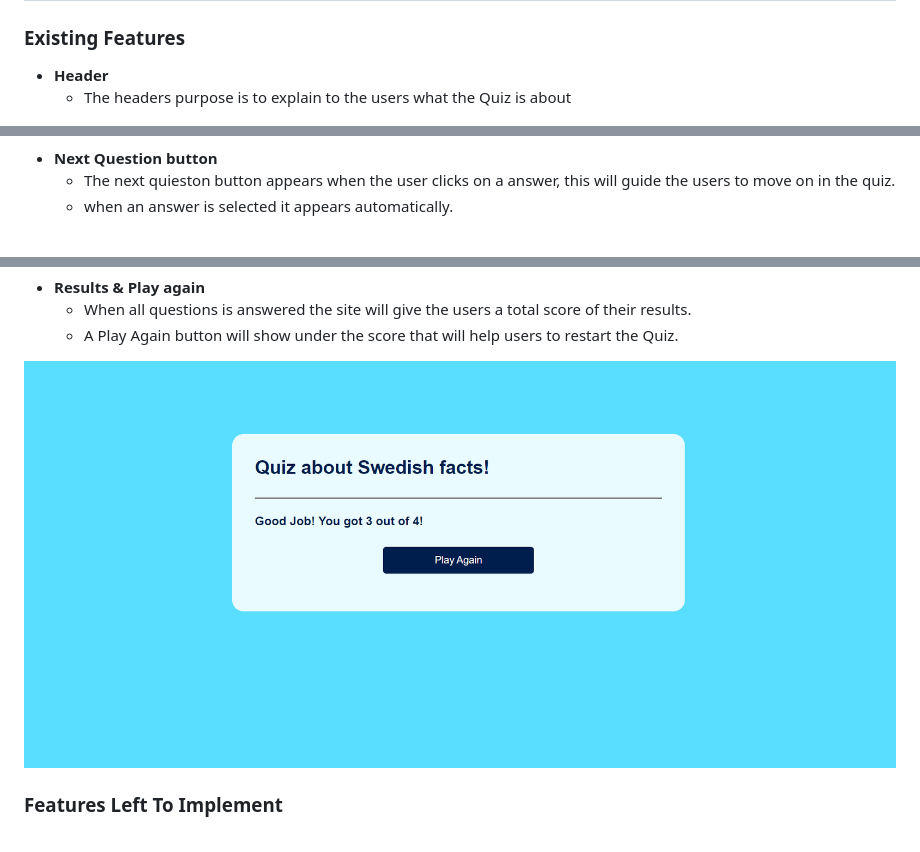
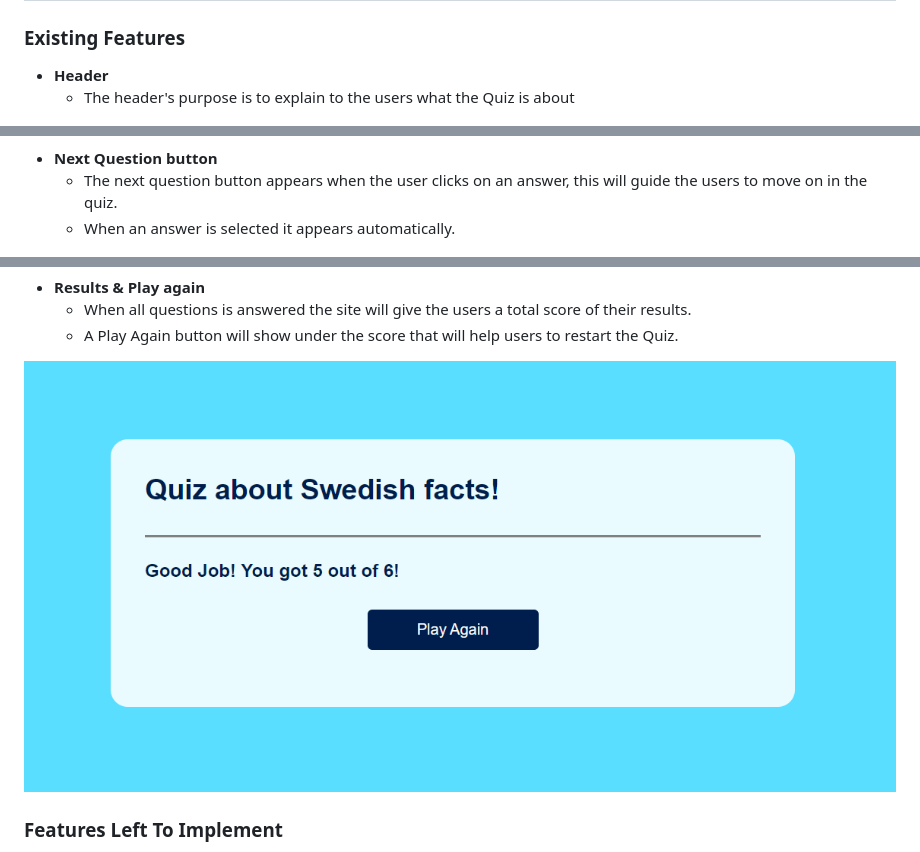
Before and after one commit to Maxwidlundstark/funny-quiz, a Markdown page: README.md, 3 parts joined by grey strips. Drawn GitHub-style; pictures changed too: docs/result page.PNG.

Commit message:
proof reading and adding new image of results

```diff
--- a/README.md
+++ b/README.md
@@ -25,7 +25,7 @@ This site will target both adults and children.
 ### Existing Features
 
 - __Header__
-  - The headers purpose is to explain to the users what the Quiz is about
+  - The header's purpose is to explain to the users what the Quiz is about
 
  ![Header image](https://github.com/Maxwidlundstark/funny-quiz/blob/main/docs/Home%20Header%20webpage.PNG)
 
@@ -53,8 +53,8 @@ This site will target both adults and children.
 ![Incorrect answer image](https://github.com/Maxwidlundstark/funny-quiz/blob/main/docs/incorrect%20answer.PNG)
 
 - __Next Question button__
-  - The next quieston button appears when the user clicks on a answer, this will guide the users to move on in the quiz.
-  - when an answer is selected it appears automatically.
+  - The next question button appears when the user clicks on an answer, this will guide the users to move on in the quiz.
+  - When an answer is selected it appears automatically.
 
 ![Next question image](https://github.com/Maxwidlundstark/funny-quiz/blob/main/docs/next-question.PNG)
 
```
Also changed, not shown: other parts of README.md (+1 -1 lines).
